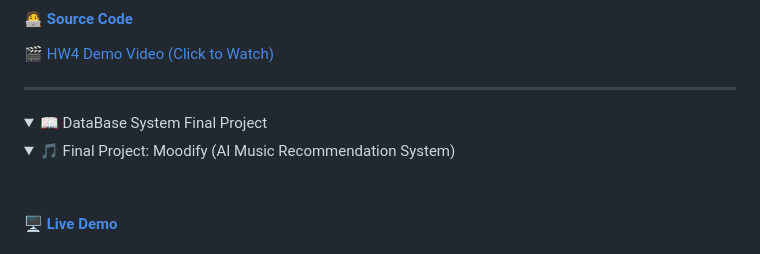
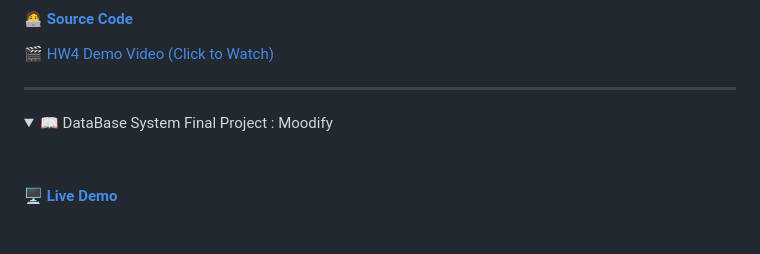
Before and after one commit to childe0905/11401database, a Markdown page: README.md, the part around the change printed below. Rendered like a GitHub page; folded sections open.

```diff
--- a/README.md
+++ b/README.md
@@ -147,10 +147,7 @@ food_order_system_v2/
 ---
 
 <details>
-<summary>📖 DataBase System Final Project </summary>
-
-<details>
-<summary>🎵 Final Project: Moodify (AI Music Recommendation System)</summary>
+<summary>📖 DataBase System Final Project : Moodify</summary>
 
 <br>
 
```
Also changed, not shown: other parts of README.md (+0 -3 lines).
